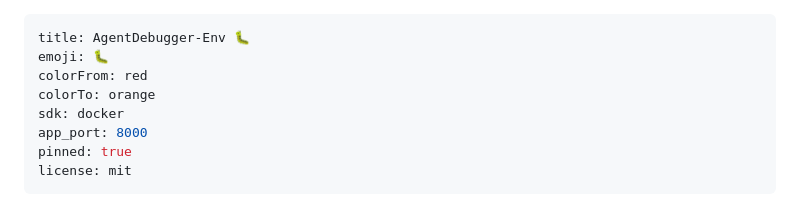
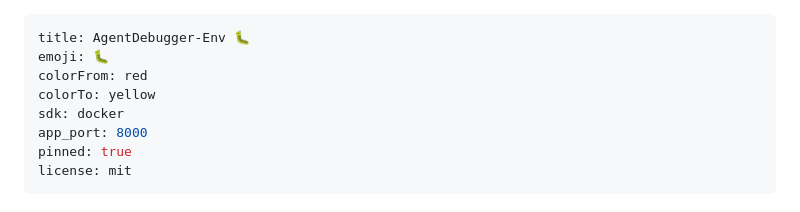
Before and after one commit to shasshaank/AgentDebuggerEnv, a Markdown page: README.md, the part around the change. GitHub-like rendering.

Commit message:
Update: Final README.md update

```diff
--- a/README.md
+++ b/README.md
@@ -2,7 +2,7 @@
 title: AgentDebugger-Env 🐛
 emoji: 🐛
 colorFrom: red
-colorTo: orange
+colorTo: yellow
 sdk: docker
 app_port: 8000
 pinned: true
```
